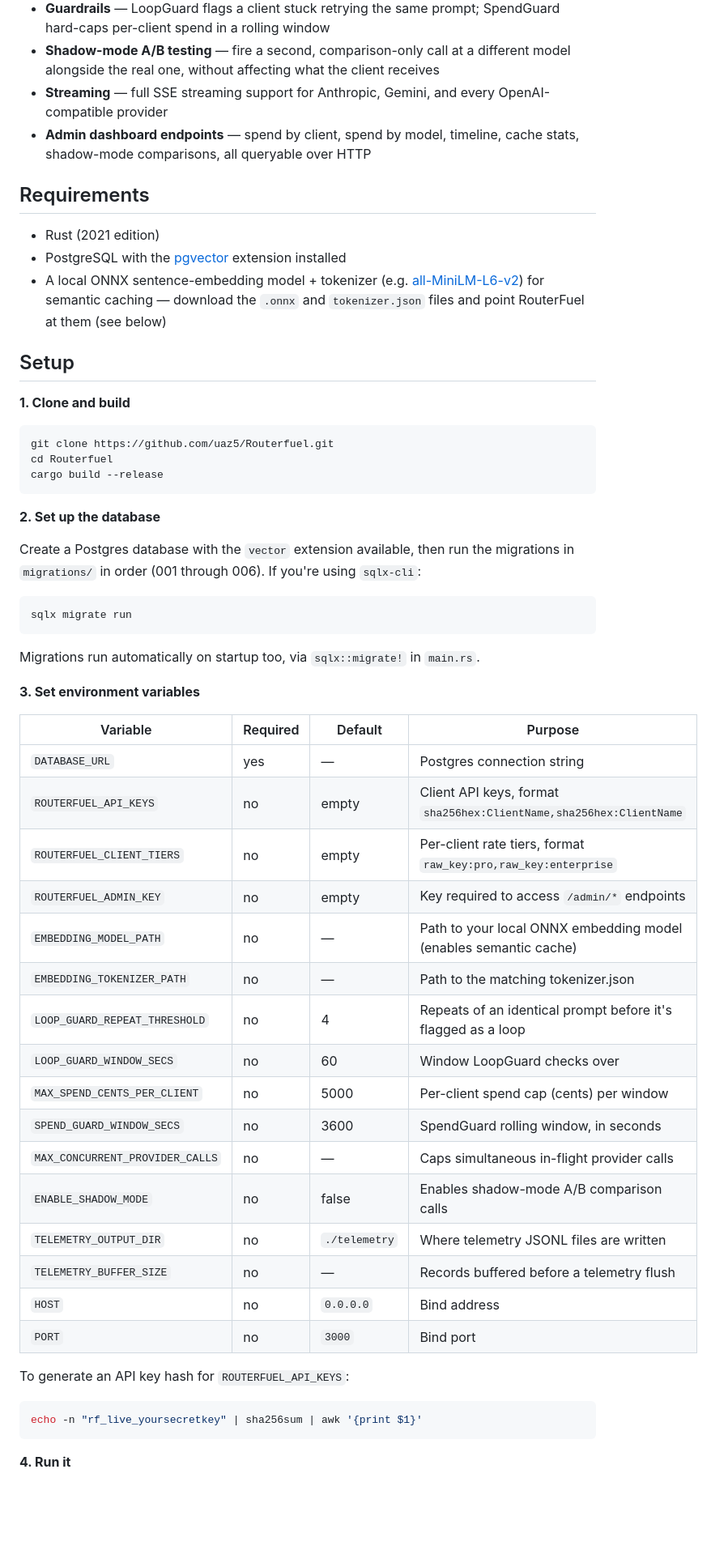
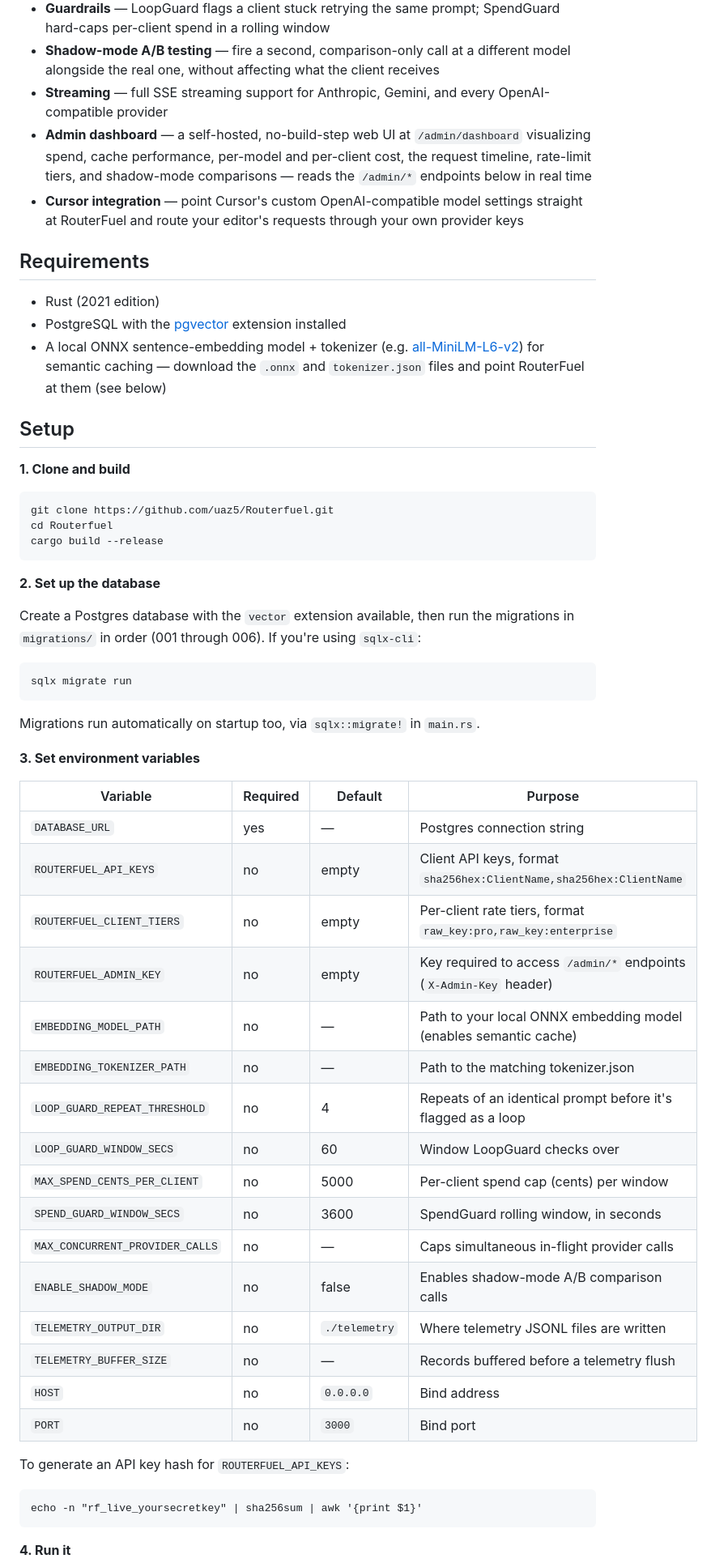
Before and after one commit to uaz5/Routefuel2, a Markdown page: README.md, the part around one of its changes. Shown at 81% size. Rendered like a GitHub page; blank space fills up the shorter version.

Commit message:
Fix formatting and enhance README content
Updated README.md to improve clarity and fix formatting issues.

````diff
--- a/README.md
+++ b/README.md
@@ -19,7 +19,8 @@ RouterFuel never holds a billable key of its own. Every request is billed to *yo
 - **Guardrails** — LoopGuard flags a client stuck retrying the same prompt; SpendGuard hard-caps per-client spend in a rolling window
 - **Shadow-mode A/B testing** — fire a second, comparison-only call at a different model alongside the real one, without affecting what the client receives
 - **Streaming** — full SSE streaming support for Anthropic, Gemini, and every OpenAI-compatible provider
-- **Admin dashboard endpoints** — spend by client, spend by model, timeline, cache stats, shadow-mode comparisons, all queryable over HTTP
+- **Admin dashboard** — a self-hosted, no-build-step web UI at `/admin/dashboard` visualizing spend, cache performance, per-model and per-client cost, the request timeline, rate-limit tiers, and shadow-mode comparisons — reads the `/admin/*` endpoints below in real time
+- **Cursor integration** — point Cursor's custom OpenAI-compatible model settings straight at RouterFuel and route your editor's requests through your own provider keys
 
 ## Requirements
 
@@ -31,7 +32,7 @@ RouterFuel never holds a billable key of its own. Every request is billed to *yo
 
 **1. Clone and build**
 
-```bash
+```
 git clone https://github.com/uaz5/Routerfuel.git
 cd Routerfuel
 cargo build --release
@@ -41,7 +42,7 @@ cargo build --release
 
 Create a Postgres database with the `vector` extension available, then run the migrations in `migrations/` in order (001 through 006). If you're using `sqlx-cli`:
 
-```bash
+```
 sqlx migrate run
 ```
 
@@ -49,28 +50,28 @@ Migrations run automatically on startup too, via `sqlx::migrate!` in `main.rs`.
 
 **3. Set environment variables**
 
-| Variable | Required | Default | Purpose |
-|---|---|---|---|
-| `DATABASE_URL` | yes | — | Postgres connection string |
-| `ROUTERFUEL_API_KEYS` | no | empty | Client API keys, format `sha256hex:ClientName,sha256hex:ClientName` |
-| `ROUTERFUEL_CLIENT_TIERS` | no | empty | Per-client rate tiers, format `raw_key:pro,raw_key:enterprise` |
-| `ROUTERFUEL_ADMIN_KEY` | no | empty | Key required to access `/admin/*` endpoints |
-| `EMBEDDING_MODEL_PATH` | no | — | Path to your local ONNX embedding model (enables semantic cache) |
-| `EMBEDDING_TOKENIZER_PATH` | no | — | Path to the matching tokenizer.json |
-| `LOOP_GUARD_REPEAT_THRESHOLD` | no | 4 | Repeats of an identical prompt before it's flagged as a loop |
-| `LOOP_GUARD_WINDOW_SECS` | no | 60 | Window LoopGuard checks over |
-| `MAX_SPEND_CENTS_PER_CLIENT` | no | 5000 | Per-client spend cap (cents) per window |
-| `SPEND_GUARD_WINDOW_SECS` | no | 3600 | SpendGuard rolling window, in seconds |
-| `MAX_CONCURRENT_PROVIDER_CALLS` | no | — | Caps simultaneous in-flight provider calls |
-| `ENABLE_SHADOW_MODE` | no | false | Enables shadow-mode A/B comparison calls |
-| `TELEMETRY_OUTPUT_DIR` | no | `./telemetry` | Where telemetry JSONL files are written |
-| `TELEMETRY_BUFFER_SIZE` | no | — | Records buffered before a telemetry flush |
-| `HOST` | no | `0.0.0.0` | Bind address |
-| `PORT` | no | `3000` | Bind port |
+| Variable                        | Required | Default       | Purpose                                                             |
+| -------------------------------- | -------- | ------------- | -------------------------------------------------------------------- |
+| `DATABASE_URL`                  | yes      | —             | Postgres connection string                                          |
+| `ROUTERFUEL_API_KEYS`           | no       | empty         | Client API keys, format `sha256hex:ClientName,sha256hex:ClientName` |
+| `ROUTERFUEL_CLIENT_TIERS`       | no       | empty         | Per-client rate tiers, format `raw_key:pro,raw_key:enterprise`      |
+| `ROUTERFUEL_ADMIN_KEY`          | no       | empty         | Key required to access `/admin/*` endpoints (`X-Admin-Key` header)  |
+| `EMBEDDING_MODEL_PATH`          | no       | —             | Path to your local ONNX embedding model (enables semantic cache)    |
+| `EMBEDDING_TOKENIZER_PATH`      | no       | —             | Path to the matching tokenizer.json                                 |
+| `LOOP_GUARD_REPEAT_THRESHOLD`   | no       | 4             | Repeats of an identical prompt before it's flagged as a loop        |
+| `LOOP_GUARD_WINDOW_SECS`        | no       | 60            | Window LoopGuard checks over                                        |
+| `MAX_SPEND_CENTS_PER_CLIENT`    | no       | 5000          | Per-client spend cap (cents) per window                             |
+| `SPEND_GUARD_WINDOW_SECS`       | no       | 3600          | SpendGuard rolling window, in seconds                               |
+| `MAX_CONCURRENT_PROVIDER_CALLS` | no       | —             | Caps simultaneous in-flight provider calls                          |
+| `ENABLE_SHADOW_MODE`            | no       | false         | Enables shadow-mode A/B comparison calls                            |
+| `TELEMETRY_OUTPUT_DIR`          | no       | `./telemetry` | Where telemetry JSONL files are written                             |
+| `TELEMETRY_BUFFER_SIZE`         | no       | —             | Records buffered before a telemetry flush                           |
+| `HOST`                          | no       | `0.0.0.0`     | Bind address                                                        |
+| `PORT`                          | no       | `3000`        | Bind port                                                           |
 
 To generate an API key hash for `ROUTERFUEL_API_KEYS`:
 
-```bash
+```
 echo -n "rf_live_yoursecretkey" | sha256sum | awk '{print $1}'
 ```
 
````
Also changed, not shown: other parts of README.md (+8 -6 lines).
